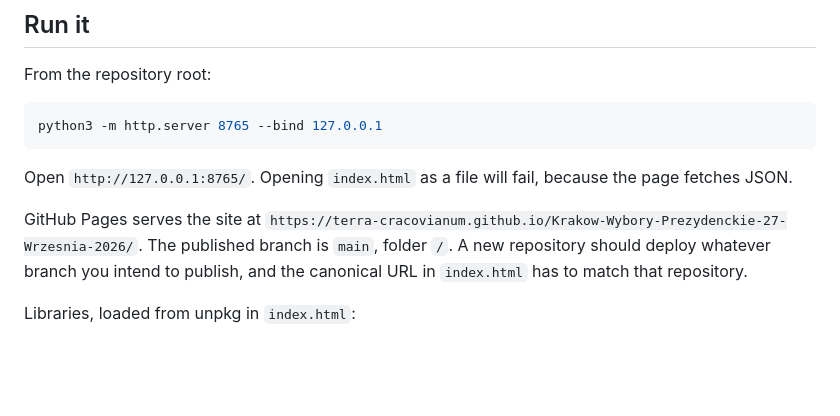
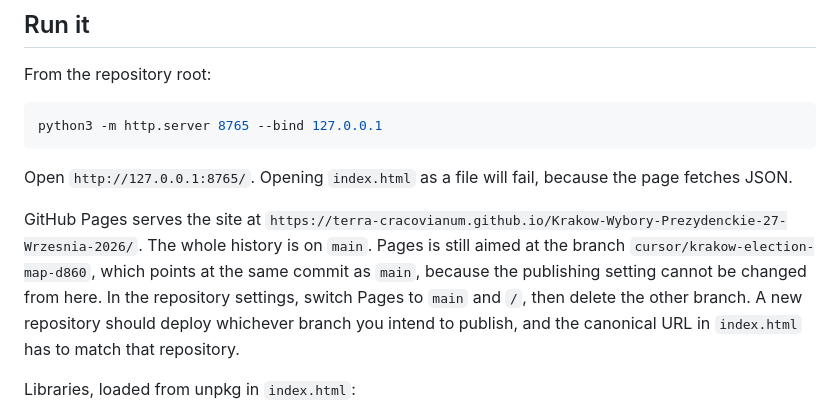
Before and after one commit to Terra-Cracovianum/Krakow-Wybory-Prezydenckie-27-Wrzesnia-2026, a Markdown page: docs/HANDOVER.md, the part around the change. Drawn GitHub-style; blank space fills up the shorter version.

Commit message:
Note that Pages still publishes the old branch name.
That branch is only a second name for main, kept so the site stays online until Pages is switched in the repository settings.

Co-authored-by: Adam <MarkockiAdam@users.noreply.github.com>

```diff
--- a/docs/HANDOVER.md
+++ b/docs/HANDOVER.md
@@ -35,7 +35,7 @@ python3 -m http.server 8765 --bind 127.0.0.1
 
 Open `http://127.0.0.1:8765/`. Opening `index.html` as a file will fail, because the page fetches JSON.
 
-GitHub Pages serves the site at `https://terra-cracovianum.github.io/Krakow-Wybory-Prezydenckie-27-Wrzesnia-2026/`. The published branch is `main`, folder `/`. A new repository should deploy whatever branch you intend to publish, and the canonical URL in `index.html` has to match that repository.
+GitHub Pages serves the site at `https://terra-cracovianum.github.io/Krakow-Wybory-Prezydenckie-27-Wrzesnia-2026/`. The whole history is on `main`. Pages is still aimed at the branch `cursor/krakow-election-map-d860`, which points at the same commit as `main`, because the publishing setting cannot be changed from here. In the repository settings, switch Pages to `main` and `/`, then delete the other branch. A new repository should deploy whichever branch you intend to publish, and the canonical URL in `index.html` has to match that repository.
 
 Libraries, loaded from unpkg in `index.html`:
 
```
